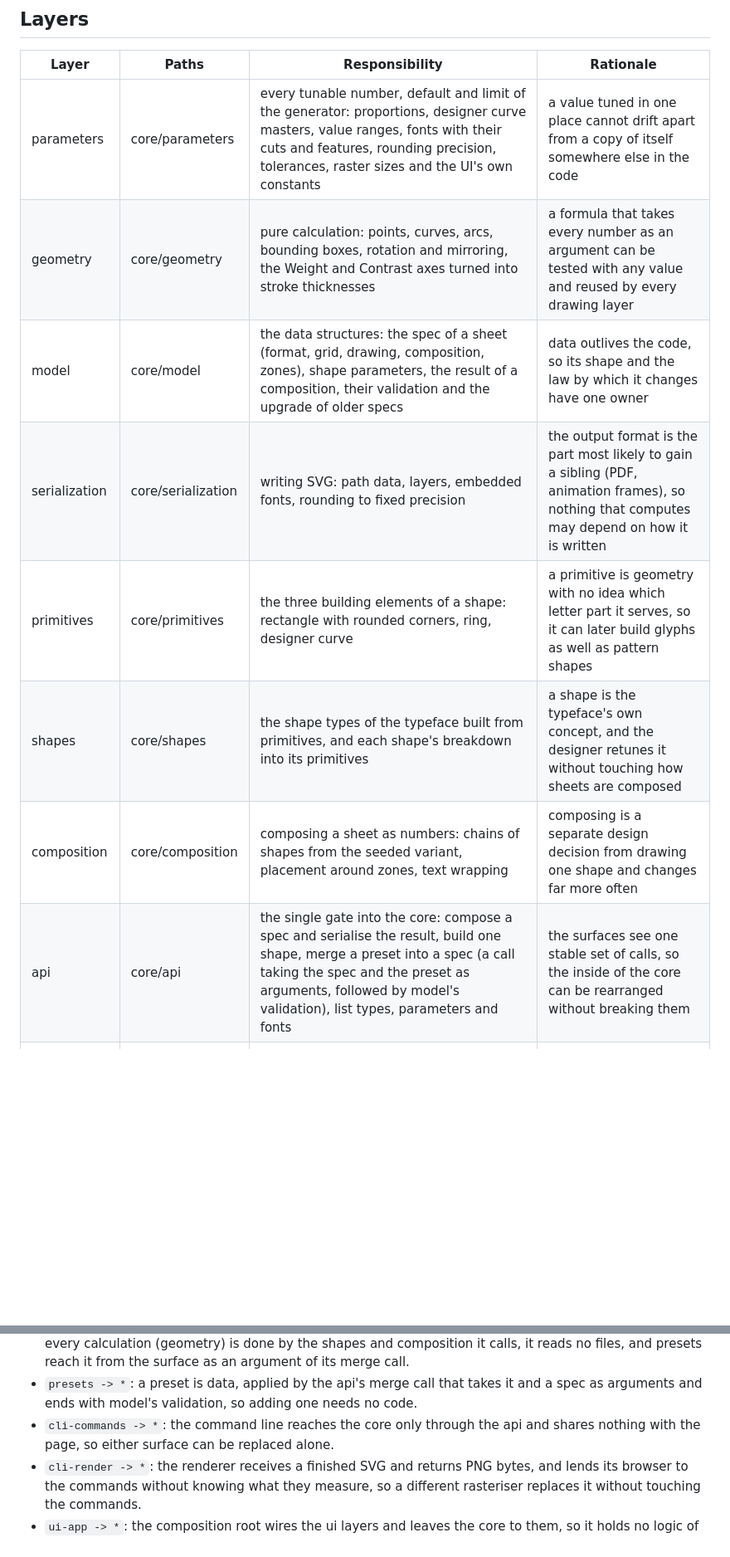
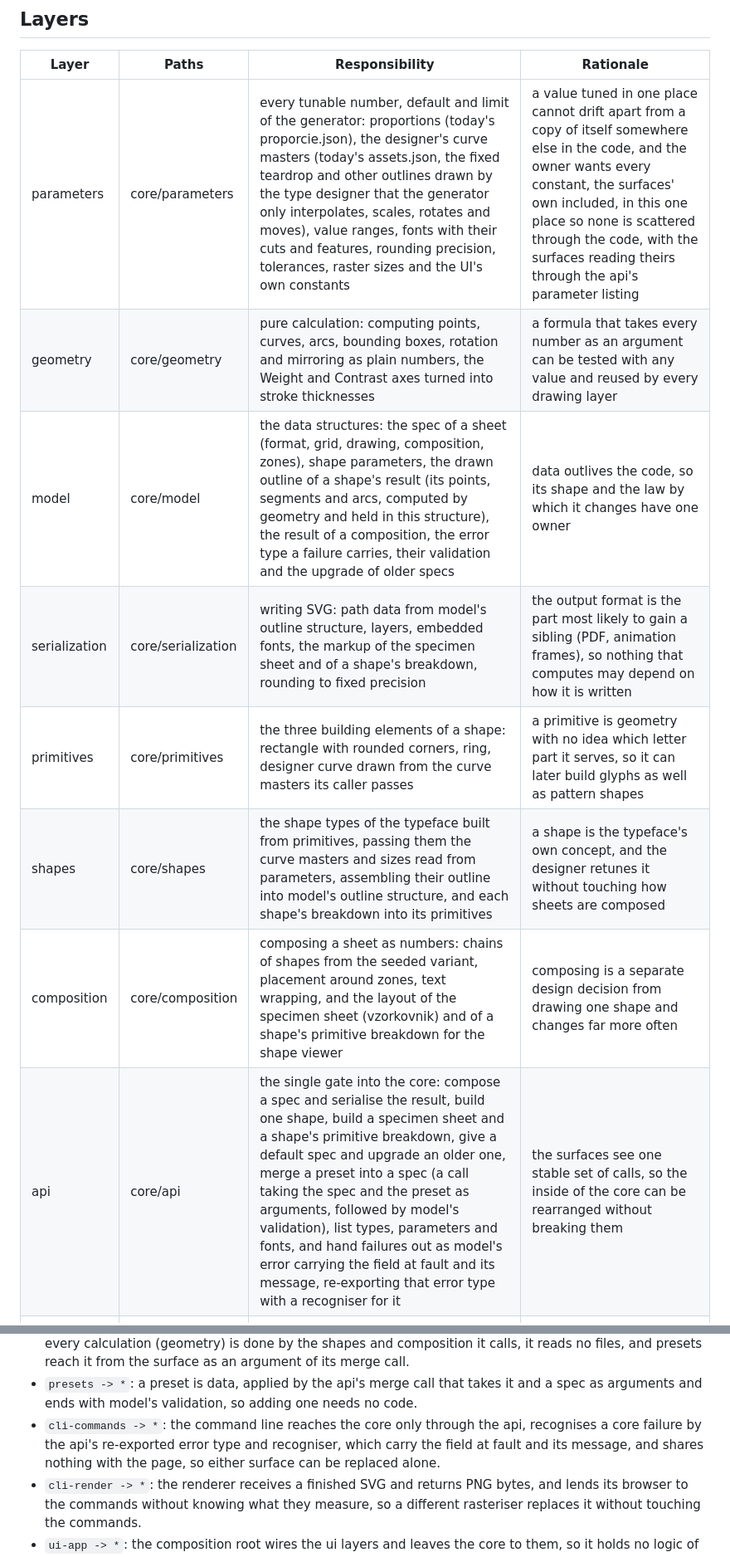
Before and after one commit to filipaldi/brnos-aires-generator, a Markdown page: ARCHITECTURE.md, 2 parts joined by grey strips. Shown at 83% size. Rendered like a GitHub page; blank space fills up the shorter version.

```diff
--- a/ARCHITECTURE.md
+++ b/ARCHITECTURE.md
@@ -266,14 +266,14 @@ dependencies:
 
 | Layer | Paths | Responsibility | Rationale |
 |---|---|---|---|
-| parameters | core/parameters | every tunable number, default and limit of the generator: proportions, designer curve masters, value ranges, fonts with their cuts and features, rounding precision, tolerances, raster sizes and the UI's own constants | a value tuned in one place cannot drift apart from a copy of itself somewhere else in the code |
-| geometry | core/geometry | pure calculation: points, curves, arcs, bounding boxes, rotation and mirroring, the Weight and Contrast axes turned into stroke thicknesses | a formula that takes every number as an argument can be tested with any value and reused by every drawing layer |
-| model | core/model | the data structures: the spec of a sheet (format, grid, drawing, composition, zones), shape parameters, the result of a composition, their validation and the upgrade of older specs | data outlives the code, so its shape and the law by which it changes have one owner |
-| serialization | core/serialization | writing SVG: path data, layers, embedded fonts, rounding to fixed precision | the output format is the part most likely to gain a sibling (PDF, animation frames), so nothing that computes may depend on how it is written |
-| primitives | core/primitives | the three building elements of a shape: rectangle with rounded corners, ring, designer curve | a primitive is geometry with no idea which letter part it serves, so it can later build glyphs as well as pattern shapes |
-| shapes | core/shapes | the shape types of the typeface built from primitives, and each shape's breakdown into its primitives | a shape is the typeface's own concept, and the designer retunes it without touching how sheets are composed |
-| composition | core/composition | composing a sheet as numbers: chains of shapes from the seeded variant, placement around zones, text wrapping | composing is a separate design decision from drawing one shape and changes far more often |
-| api | core/api | the single gate into the core: compose a spec and serialise the result, build one shape, merge a preset into a spec (a call taking the spec and the preset as arguments, followed by model's validation), list types, parameters and fonts | the surfaces see one stable set of calls, so the inside of the core can be rearranged without breaking them |
+| parameters | core/parameters | every tunable number, default and limit of the generator: proportions (today's proporcie.json), the designer's curve masters (today's assets.json, the fixed teardrop and other outlines drawn by the type designer that the generator only interpolates, scales, rotates and moves), value ranges, fonts with their cuts and features, rounding precision, tolerances, raster sizes and the UI's own constants | a value tuned in one place cannot drift apart from a copy of itself somewhere else in the code, and the owner wants every constant, the surfaces' own included, in this one place so none is scattered through the code, with the surfaces reading theirs through the api's parameter listing |
+| geometry | core/geometry | pure calculation: computing points, curves, arcs, bounding boxes, rotation and mirroring as plain numbers, the Weight and Contrast axes turned into stroke thicknesses | a formula that takes every number as an argument can be tested with any value and reused by every drawing layer |
+| model | core/model | the data structures: the spec of a sheet (format, grid, drawing, composition, zones), shape parameters, the drawn outline of a shape's result (its points, segments and arcs, computed by geometry and held in this structure), the result of a composition, the error type a failure carries, their validation and the upgrade of older specs | data outlives the code, so its shape and the law by which it changes have one owner |
+| serialization | core/serialization | writing SVG: path data from model's outline structure, layers, embedded fonts, the markup of the specimen sheet and of a shape's breakdown, rounding to fixed precision | the output format is the part most likely to gain a sibling (PDF, animation frames), so nothing that computes may depend on how it is written |
+| primitives | core/primitives | the three building elements of a shape: rectangle with rounded corners, ring, designer curve drawn from the curve masters its caller passes | a primitive is geometry with no idea which letter part it serves, so it can later build glyphs as well as pattern shapes |
+| shapes | core/shapes | the shape types of the typeface built from primitives, passing them the curve masters and sizes read from parameters, assembling their outline into model's outline structure, and each shape's breakdown into its primitives | a shape is the typeface's own concept, and the designer retunes it without touching how sheets are composed |
+| composition | core/composition | composing a sheet as numbers: chains of shapes from the seeded variant, placement around zones, text wrapping, and the layout of the specimen sheet (vzorkovnik) and of a shape's primitive breakdown for the shape viewer | composing is a separate design decision from drawing one shape and changes far more often |
+| api | core/api | the single gate into the core: compose a spec and serialise the result, build one shape, build a specimen sheet and a shape's primitive breakdown, give a default spec and upgrade an older one, merge a preset into a spec (a call taking the spec and the preset as arguments, followed by model's validation), list types, parameters and fonts, and hand failures out as model's error carrying the field at fault and its message, re-exporting that error type with a recogniser for it | the surfaces see one stable set of calls, so the inside of the core can be rearranged without breaking them |
 | presets | presets | named starting points as JSON data: formats (A2, IG, web), styles (drawing and composition settings), templates (zones and texts) | a preset is a user's choice among many, unlike parameters, which are the one tuning of the engine |
 | cli-commands | cli/commands | the commands typy, tvar, vzorkovnik and kompozicia: arguments, reading spec and preset files, writing results, and supplying the runtime functions the core needs when a command composes text zones (text measurement, font loading), using the browser cli-render provides where measurement needs one | the command line serves agents and the web build, whose files and process are a different runtime from the page |
 | cli-render | cli/render | turning a finished SVG into PNG through headless Chromium, and lending that browser to cli-commands for text measurement | the browser binary is an external dependency that fails and changes on its own schedule, so it sits behind one call |
@@ -298,7 +298,7 @@ dependencies:
 - `composition -> serialization`: composition returns numbers in a model structure and the api hands them to serialization, so placement is tested on numbers and the output format can be swapped.
 - `api -> *` except `api -> primitives`: the gate orchestrates and neither computes nor knows its caller, so every calculation (geometry) is done by the shapes and composition it calls, it reads no files, and presets reach it from the surface as an argument of its merge call.
 - `presets -> *`: a preset is data, applied by the api's merge call that takes it and a spec as arguments and ends with model's validation, so adding one needs no code.
-- `cli-commands -> *`: the command line reaches the core only through the api and shares nothing with the page, so either surface can be replaced alone.
+- `cli-commands -> *`: the command line reaches the core only through the api, recognises a core failure by the api's re-exported error type and recogniser, which carry the field at fault and its message, and shares nothing with the page, so either surface can be replaced alone.
 - `cli-render -> *`: the renderer receives a finished SVG and returns PNG bytes, and lends its browser to the commands without knowing what they measure, so a different rasteriser replaces it without touching the commands.
 - `ui-app -> *`: the composition root wires the ui layers and leaves the core to them, so it holds no logic of its own to test.
 - `ui-views -> *` except `ui-views -> presets` / `ui-views -> cli-commands` / `ui-views -> cli-render` / `ui-views -> ui-app`: views reach the core only through the api's listing calls (types, parameters, fonts), take their tunables from the parameter listing and leave composing to ui-engine, so the look changes without touching how a sheet is computed.
```
Also changed, not shown: other parts of ARCHITECTURE.md (+24 -18 lines).
